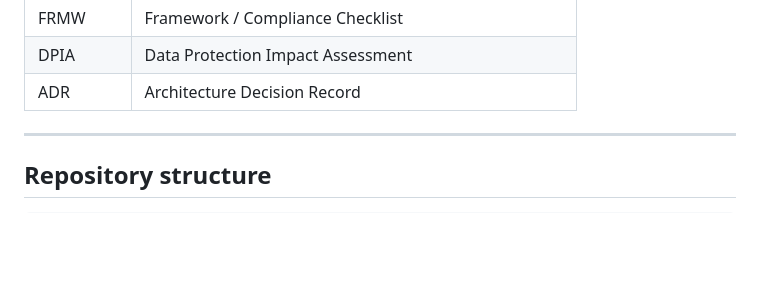
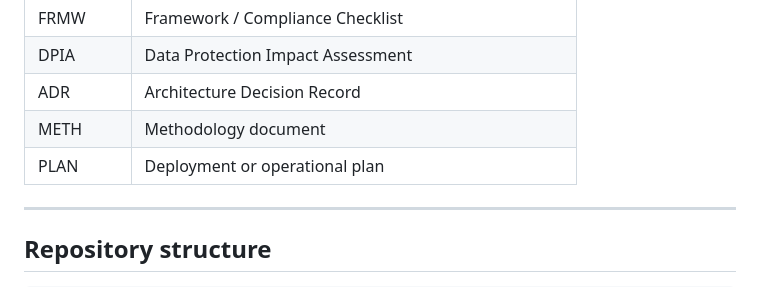
Before and after one commit to Akili-47/student-athlete-exchange, a Markdown page: CLAUDE.md, the part around the change. Rendered like a GitHub page; blank space fills up the shorter version.

Commit message:
Update CLAUDE.md: declare METH and PLAN as valid type codes
Co-Authored-By: Claude Opus 4.7 (1M context) <noreply@anthropic.com>

```diff
--- a/CLAUDE.md
+++ b/CLAUDE.md
@@ -28,6 +28,8 @@ Public repository: `github.com/Akili-47/student-athlete-exchange`
 | FRMW | Framework / Compliance Checklist |
 | DPIA | Data Protection Impact Assessment |
 | ADR | Architecture Decision Record |
+| METH | Methodology document |
+| PLAN | Deployment or operational plan |
 
 ---
 
```
